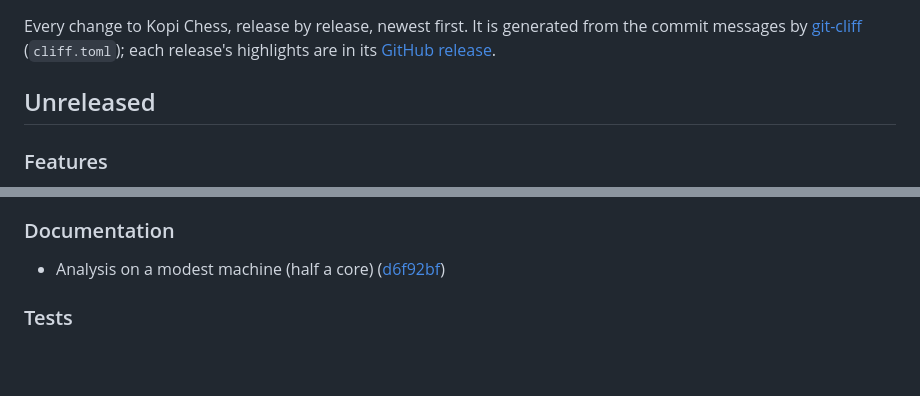
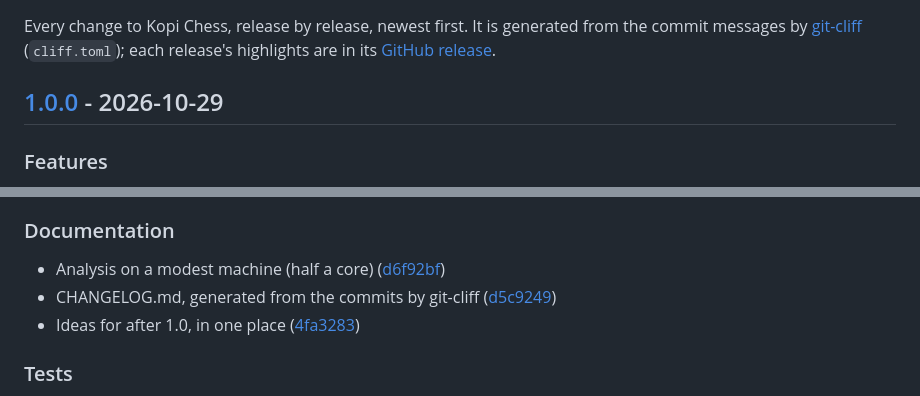
Before and after one commit to arquitechthor/kopi-chess, a Markdown page: CHANGELOG.md, 2 parts joined by grey strips. GitHub-like rendering; blank space fills up the shorter version.

Commit message:
docs: changelog for 1.0.0
Generated with git-cliff --tag v1.0.0: what was "Unreleased" is now the
1.0.0 section.

Co-Authored-By: Claude Opus 5.5 <noreply@anthropic.com>

```diff
--- a/CHANGELOG.md
+++ b/CHANGELOG.md
@@ -5,7 +5,7 @@ from the commit messages by [git-cliff](https://git-cliff.org) (`cliff.toml`);
 each release's highlights are in its
 [GitHub release](https://github.com/arquitechthor/kopi-chess/releases).
 
-## Unreleased
+## [1.0.0](https://github.com/arquitechthor/kopi-chess/releases/tag/v1.0.0) - 2026-10-29
 
 ### Features
 
@@ -22,6 +22,8 @@ each release's highlights are in its
 ### Documentation
 
 - Analysis on a modest machine (half a core) ([d6f92bf](https://github.com/arquitechthor/kopi-chess/commit/d6f92bf04fa1af6767ebf9ccb598f7a3dc28863a))
+- CHANGELOG.md, generated from the commits by git-cliff ([d5c9249](https://github.com/arquitechthor/kopi-chess/commit/d5c92495bc39656aea740522517f368b7c280aaa))
+- Ideas for after 1.0, in one place ([4fa3283](https://github.com/arquitechthor/kopi-chess/commit/4fa3283e32a20c2af897c7bed047dde390190a06))
 
 ### Tests
 
```
Also changed, not shown: other parts of CHANGELOG.md (+1 -0 lines).
